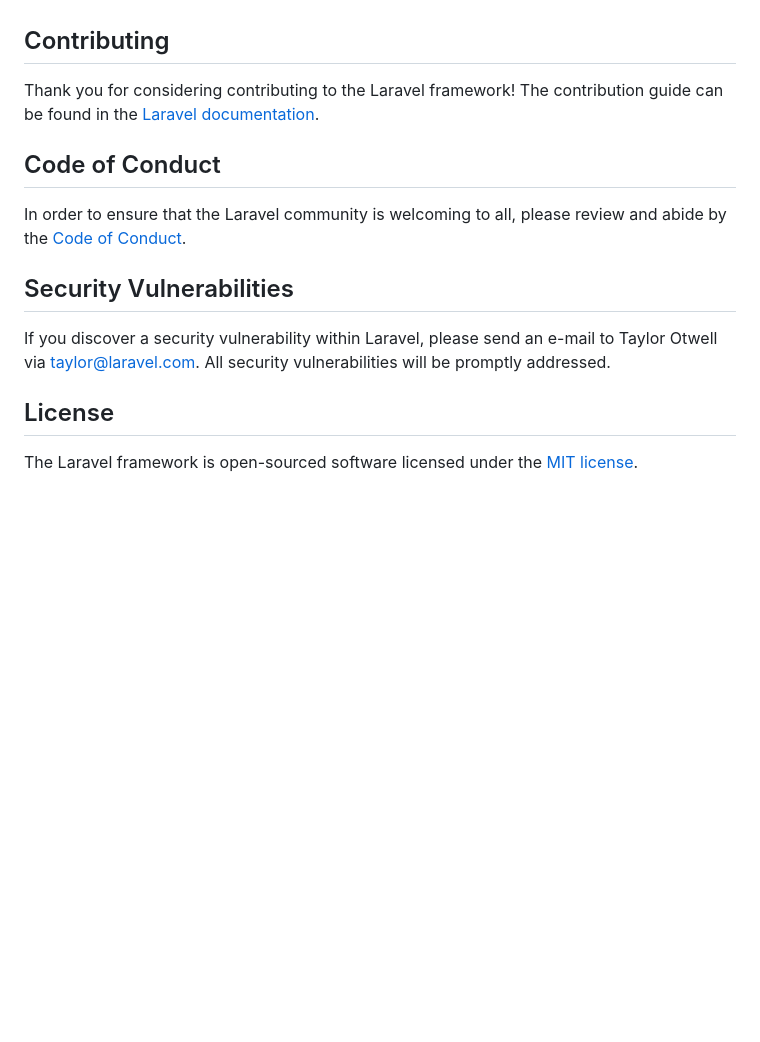
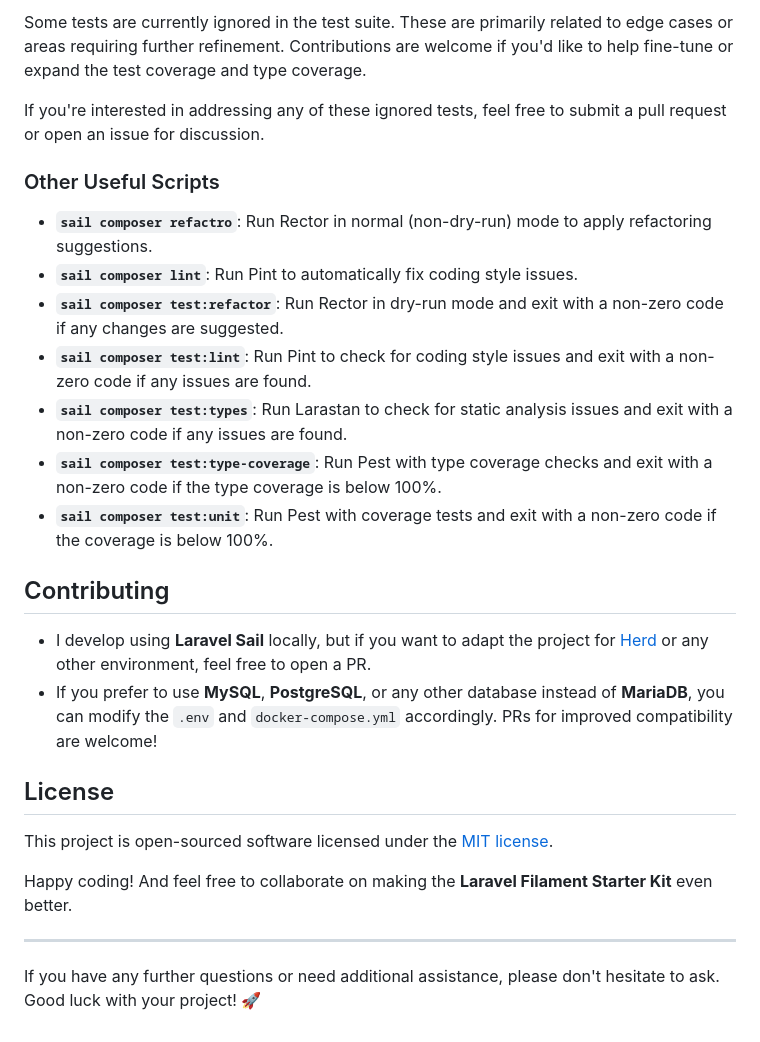
Before and after one commit to PavelZanek/laravel-filament-starter-kit, a Markdown page: README.md, the part around the change printed below. Rendered like a GitHub page; blank space fills up the shorter version.

```diff
--- a/README.md
+++ b/README.md
@@ -51,16 +141,28 @@ We would like to extend our thanks to the following sponsors for funding Laravel
+Some tests are currently ignored in the test suite. These are primarily related to edge cases or areas requiring further refinement. Contributions are welcome if you'd like to help fine-tune or expand the test coverage and type coverage.
+
+If you're interested in addressing any of these ignored tests, feel free to submit a pull request or open an issue for discussion.
+
+### Other Useful Scripts
+
+- **`sail composer refactro`**: Run Rector in normal (non-dry-run) mode to apply refactoring suggestions.
+- **`sail composer lint`**: Run Pint to automatically fix coding style issues.
+- **`sail composer test:refactor`**: Run Rector in dry-run mode and exit with a non-zero code if any changes are suggested.
+- **`sail composer test:lint`**: Run Pint to check for coding style issues and exit with a non-zero code if any issues are found.
+- **`sail composer test:types`**: Run Larastan to check for static analysis issues and exit with a non-zero code if any issues are found.
+- **`sail composer test:type-coverage`**: Run Pest with type coverage checks and exit with a non-zero code if the type coverage is below 100%.
+- **`sail composer test:unit`**: Run Pest with coverage tests and exit with a non-zero code if the coverage is below 100%.
 
 ## Contributing
 
-Thank you for considering contributing to the Laravel framework! The contribution guide can be found in the [Laravel documentation](https://laravel.com/docs/contributions).
-
-## Code of Conduct
-
-In order to ensure that the Laravel community is welcoming to all, please review and abide by the [Code of Conduct](https://laravel.com/docs/contributions#code-of-conduct).
-
-## Security Vulnerabilities
-
-If you discover a security vulnerability within Laravel, please send an e-mail to Taylor Otwell via [taylor@laravel.com](mailto:taylor@laravel.com). All security vulnerabilities will be promptly addressed.
+- I develop using **Laravel Sail** locally, but if you want to adapt the project for [Herd](https://herd.dev/) or any other environment, feel free to open a PR.
+- If you prefer to use **MySQL**, **PostgreSQL**, or any other database instead of **MariaDB**, you can modify the `.env` and `docker-compose.yml` accordingly. PRs for improved compatibility are welcome!
 
 ## License
 
-The Laravel framework is open-sourced software licensed under the [MIT license](https://opensource.org/licenses/MIT).
+This project is open-sourced software licensed under the [MIT license](LICENSE.md).
+
+Happy coding! And feel free to collaborate on making the **Laravel Filament Starter Kit** even better.
+
+---
+
+If you have any further questions or need additional assistance, please don't hesitate to ask. Good luck with your project! 🚀
```
Also changed, not shown: other parts of README.md (+127 -37 lines).
